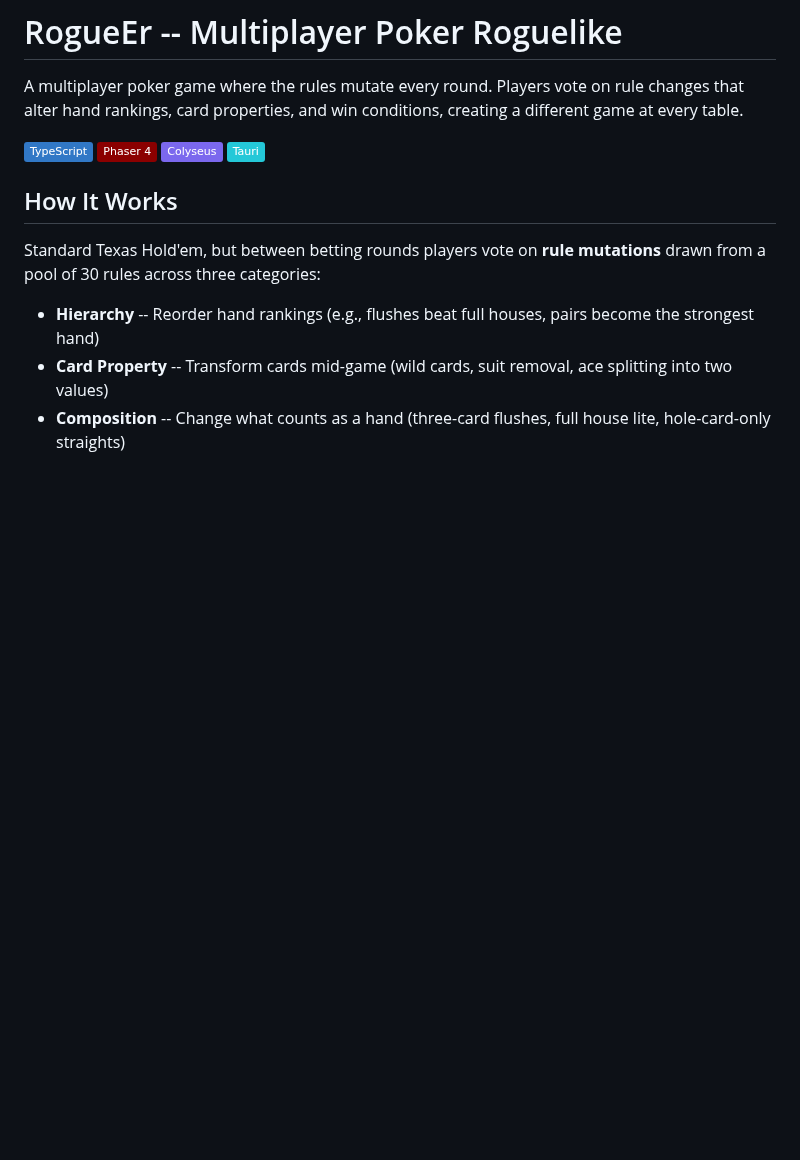
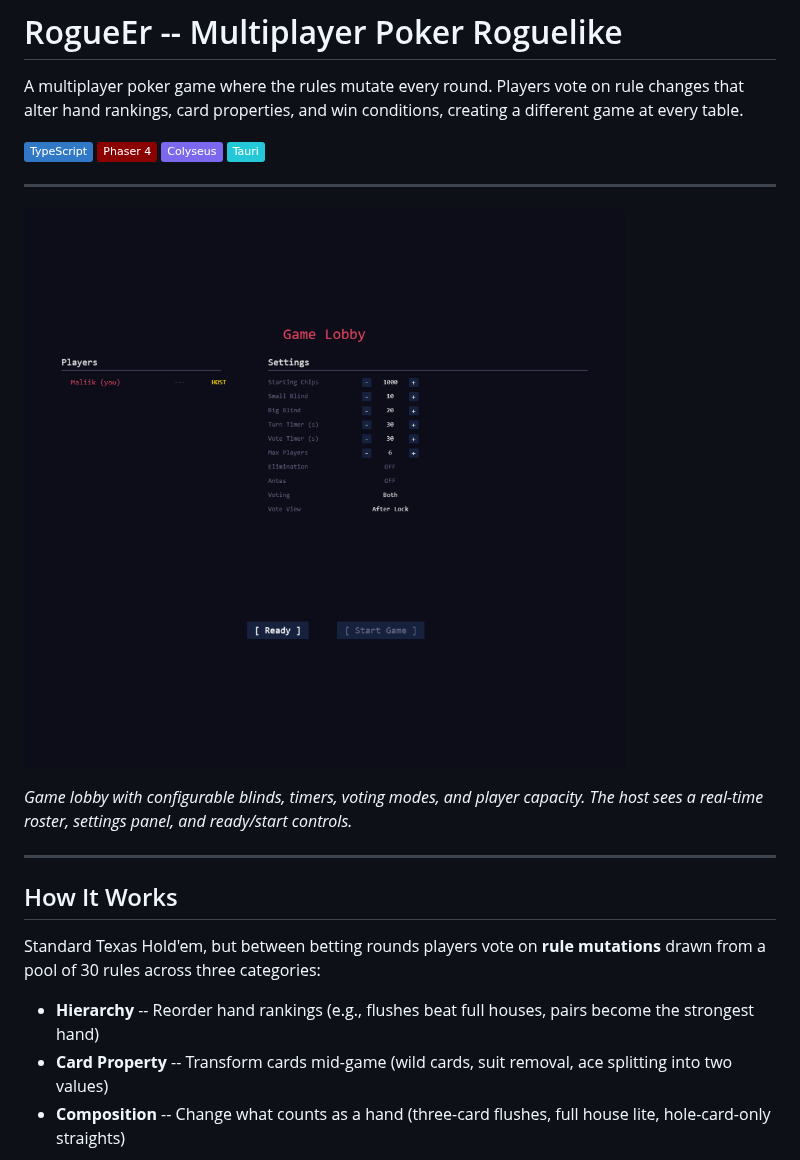
Before and after one commit to Maliik-B/RogueEr, a Markdown page: README.md, the part around one of its changes. GitHub-like rendering; pictures changed too: screenshots/lobby.png (added); badges without logos; blank space fills up the shorter version.

Commit message:
docs: lobby screenshot + state-machine diagram in README

```diff
--- a/README.md
+++ b/README.md
@@ -6,6 +6,14 @@ A multiplayer poker game where the rules mutate every round. Players vote on rul
 ![Phaser](https://img.shields.io/badge/Phaser_4-8B0000?logoColor=white)
 ![Colyseus](https://img.shields.io/badge/Colyseus-7B68EE?logoColor=white)
 ![Tauri](https://img.shields.io/badge/Tauri-24C8D8?logo=tauri&logoColor=white)
+
+---
+
+![Lobby](screenshots/lobby.png)
+
+*Game lobby with configurable blinds, timers, voting modes, and player capacity. The host sees a real-time roster, settings panel, and ready/start controls.*
+
+---
 
 ## How It Works
 
```
Also changed, not shown: other parts of README.md (+34 -1 lines).
